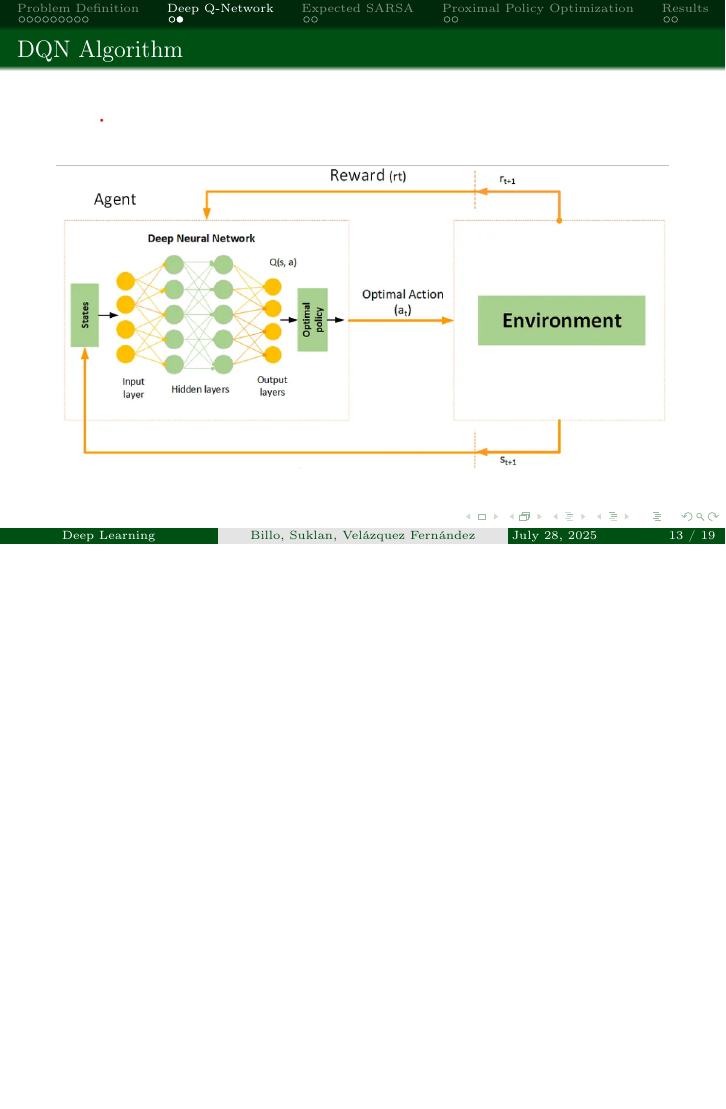
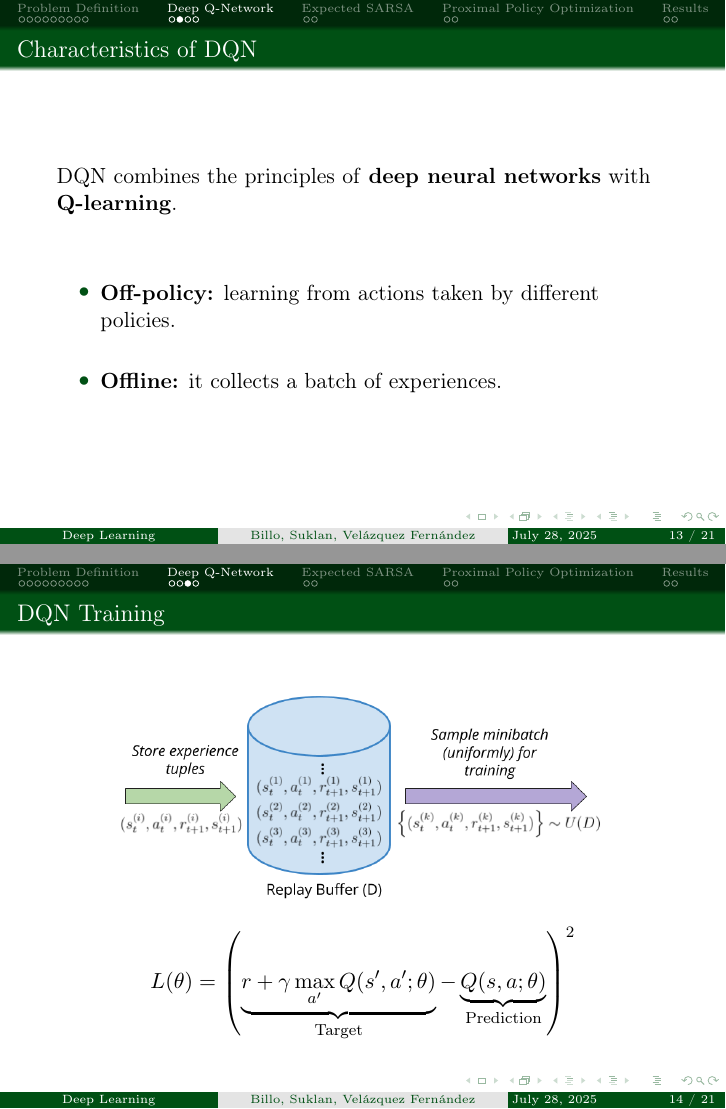
Before and after one commit to AndreaSuklan/RL_Project, LaTeX slides (presentation/presentation.tex): page 13 of 19 before the commit and pages 13 and 14 of 21 after it, the two joined at a grey line, the shorter picture padded with empty space. Compiled offline with pdfLaTeX.

Commit message:
Updated presentation

```diff
--- a/presentation/presentation.tex
+++ b/presentation/presentation.tex
@@ -124,6 +124,26 @@ subsubsectionstyle=show/shaded/hide]
 
 \section{Deep Q-Network}
 
+
+\begin{frame}{Characteristics of DQN}
+
+    DQN combines the principles of \textbf{deep neural networks} with \textbf{Q-learning}.
+    \vspace{1cm}
+    \begin{itemize}
+        \item \textbf{Off-policy:} learning from actions taken by different policies.
+        \vspace{0.5cm}
+        \item \textbf{Offline:} it collects a batch of experiences.
+    \end{itemize}
+\end{frame}
+
+\begin{frame}{DQN Training}
+    \begin{figure}
+        \centering
+        \includegraphics[width=0.8\linewidth]{images/experience_replay_buffer.png}
+    \end{figure}
+    \[L(\theta) = \left( \underbrace{r + \gamma \max_{a'} Q(s', a'; \theta)}_{\text{Target}} - \underbrace{Q(s, a; \theta)}_{\text{Prediction}} \right)^2\]
+\end{frame}
+
 \begin{frame}{DQN Algorithm}
     \begin{figure}
         \centering
```
Also changed, not shown: presentation/images/demo.png, presentation/images/experience_replay_buffer.png (added), presentation/presentation.pdf.
